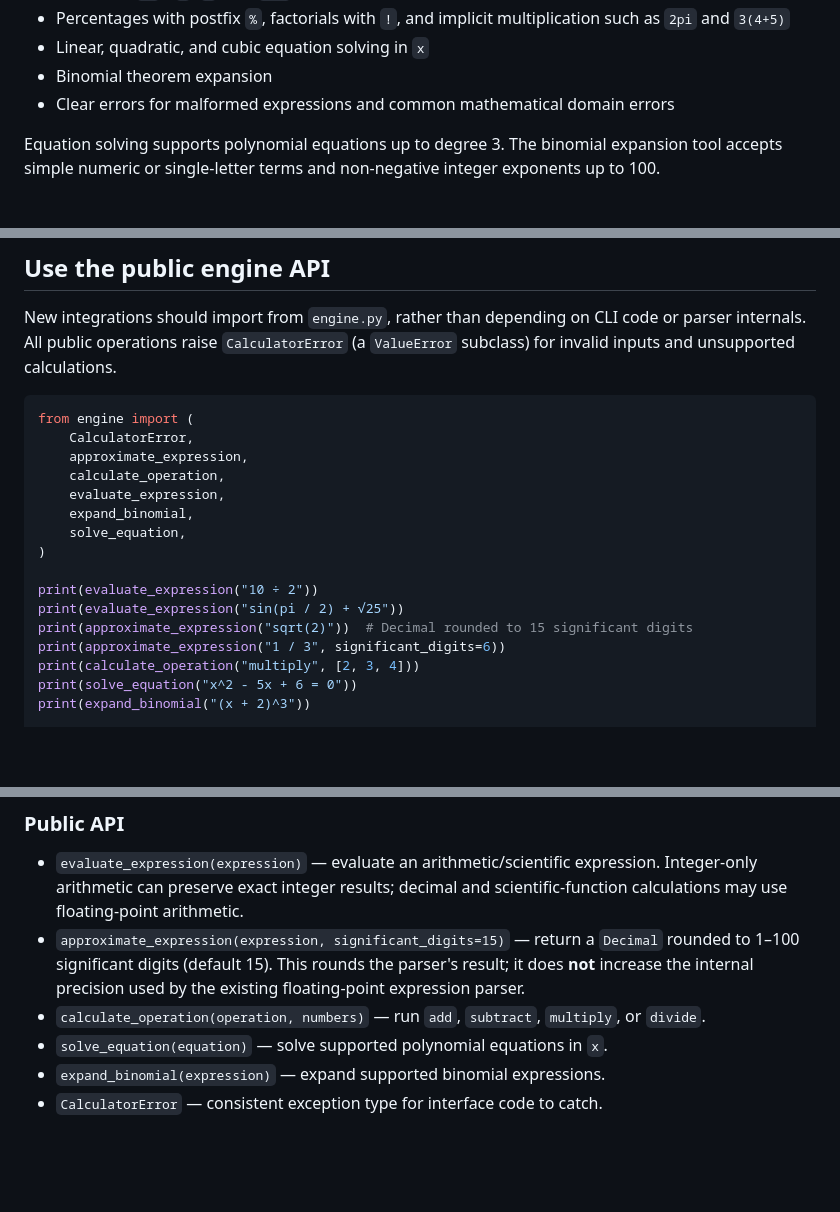
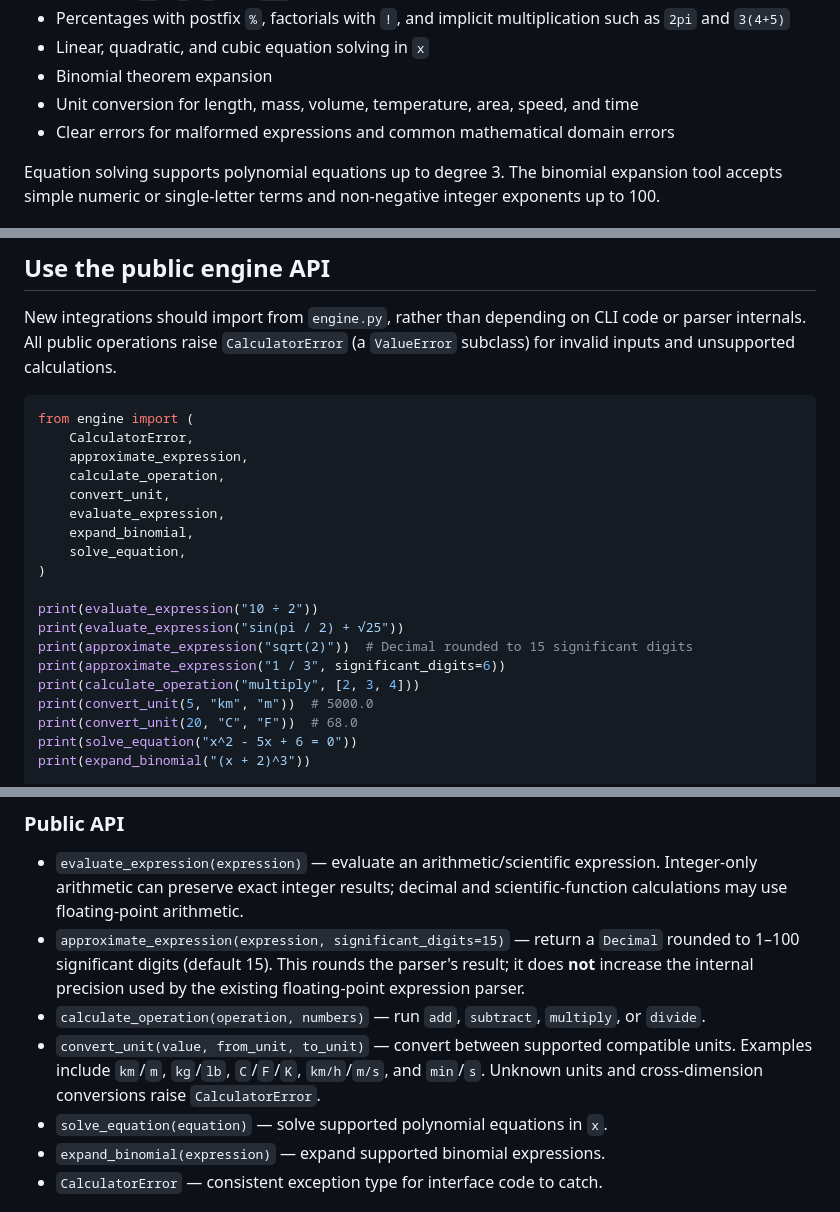
Before and after one commit to Shubhu02008/python-calculator-pro, a Markdown page: README.md, 3 parts joined by grey strips. Rendered like a GitHub page; blank space fills up the shorter version.

Commit message:
Document unit conversion API

```diff
--- a/README.md
+++ b/README.md
@@ -18,6 +18,7 @@ A Python calculator engine for arithmetic, scientific functions, polynomial equa
 - Percentages with postfix `%`, factorials with `!`, and implicit multiplication such as `2pi` and `3(4+5)`
 - Linear, quadratic, and cubic equation solving in `x`
 - Binomial theorem expansion
+- Unit conversion for length, mass, volume, temperature, area, speed, and time
 - Clear errors for malformed expressions and common mathematical domain errors
 
 Equation solving supports polynomial equations up to degree 3. The binomial expansion tool accepts simple numeric or single-letter terms and non-negative integer exponents up to 100.
@@ -47,6 +48,7 @@ from engine import (
     CalculatorError,
     approximate_expression,
     calculate_operation,
+    convert_unit,
     evaluate_expression,
     expand_binomial,
     solve_equation,
@@ -57,6 +59,8 @@ print(evaluate_expression("sin(pi / 2) + √25"))
 print(approximate_expression("sqrt(2)"))  # Decimal rounded to 15 significant digits
 print(approximate_expression("1 / 3", significant_digits=6))
 print(calculate_operation("multiply", [2, 3, 4]))
+print(convert_unit(5, "km", "m"))  # 5000.0
+print(convert_unit(20, "C", "F"))  # 68.0
 print(solve_equation("x^2 - 5x + 6 = 0"))
 print(expand_binomial("(x + 2)^3"))
 
@@ -71,6 +75,7 @@ except CalculatorError as error:
 - `evaluate_expression(expression)` — evaluate an arithmetic/scientific expression. Integer-only arithmetic can preserve exact integer results; decimal and scientific-function calculations may use floating-point arithmetic.
 - `approximate_expression(expression, significant_digits=15)` — return a `Decimal` rounded to 1–100 significant digits (default 15). This rounds the parser's result; it does **not** increase the internal precision used by the existing floating-point expression parser.
 - `calculate_operation(operation, numbers)` — run `add`, `subtract`, `multiply`, or `divide`.
+- `convert_unit(value, from_unit, to_unit)` — convert between supported compatible units. Examples include `km`/`m`, `kg`/`lb`, `C`/`F`/`K`, `km/h`/`m/s`, and `min`/`s`. Unknown units and cross-dimension conversions raise `CalculatorError`.
 - `solve_equation(equation)` — solve supported polynomial equations in `x`.
 - `expand_binomial(expression)` — expand supported binomial expressions.
 - `CalculatorError` — consistent exception type for interface code to catch.
```
